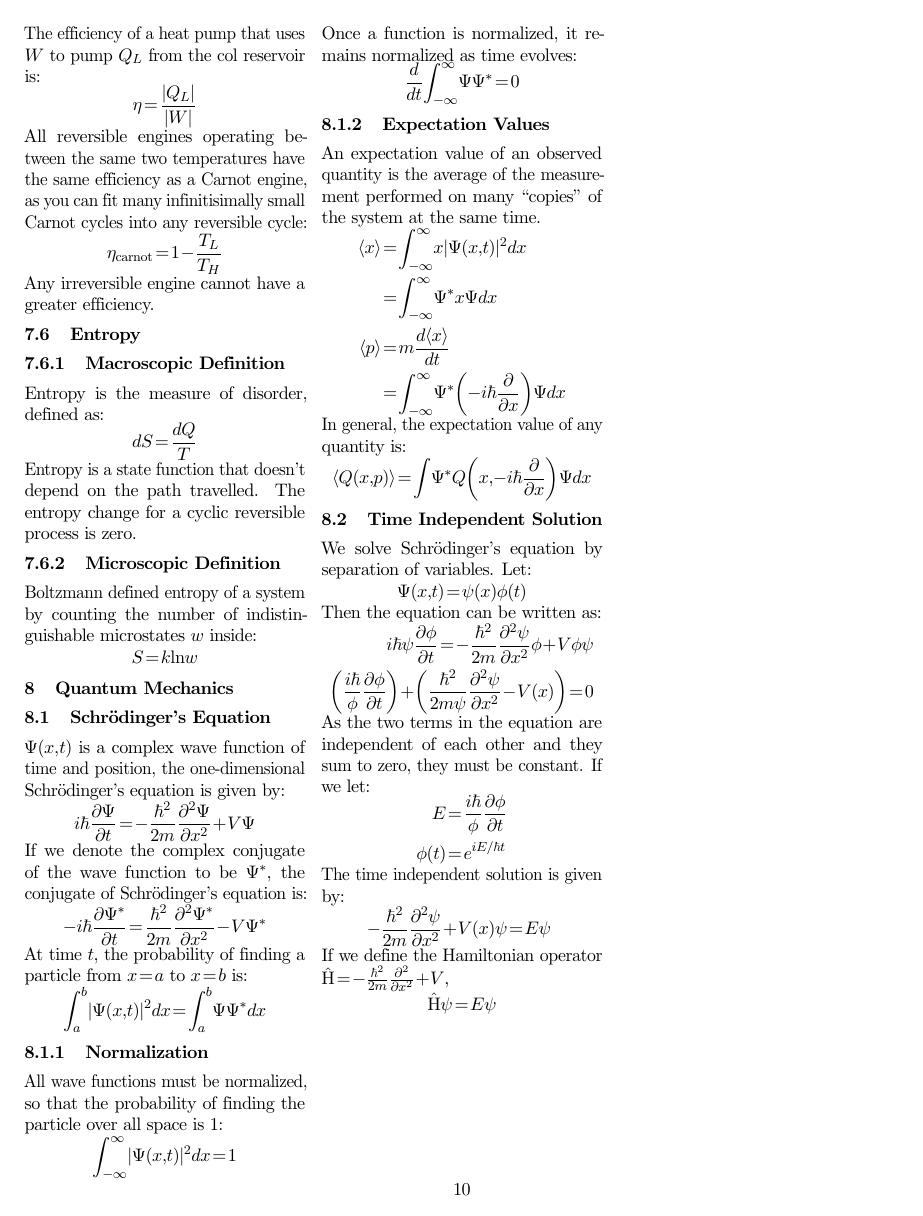
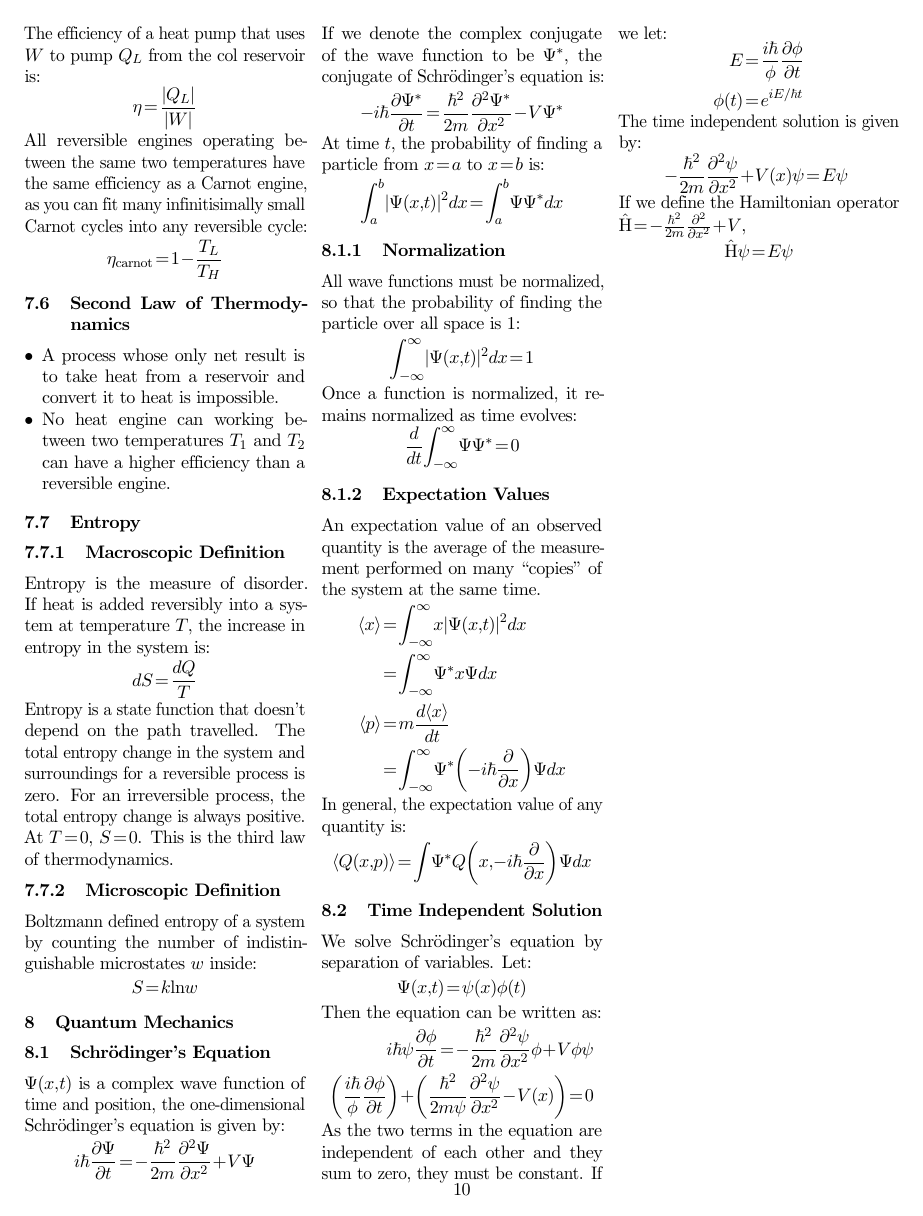
Before and after one commit to yuanchenyang/Physics-Notes, a LaTeX document (Physics Notes.tex): page 10 of 10. Compiled offline with pdfLaTeX.

Commit message:
Moar thermodynamics

```diff
--- a/Physics Notes.tex
+++ b/Physics Notes.tex
@@ -1220,23 +1220,32 @@ All reversible engines operating between the same two temperatures have the same
 \begin{align*}
   \eta_{\text{carnot}} = 1 - \frac{T_L}{T_H}
 \end{align*}
-Any irreversible engine cannot have a greater efficiency.
+
+\subsection{Second Law of Thermodynamics}
+\begin{itemize}
+\item A process whose only net result is to take heat from a reservoir and convert it to heat is impossible.
+\item No heat engine can working between two temperatures $T_1$ and $T_2$  can have a higher efficiency than a reversible engine.
+\end{itemize}
 
 \subsection{Entropy}
 %%%%%%%%%%%%%%%%%
 \subsubsection{Macroscopic Definition}
 %%%%%%%%%%%%%%%%%
-Entropy is the measure of disorder, defined as:
+Entropy is the measure of disorder. If heat is added reversibly into a system at temperature $T$, the increase in entropy in the system is:
 \begin{align*}
   dS = \frac{dQ}{T}
 \end{align*}
-Entropy is a state function that doesn't depend on the path travelled. The entropy change for a cyclic reversible process is zero.
+Entropy is a state function that doesn't depend on the path travelled. The total entropy change in the system and surroundings for a reversible process is zero. For an irreversible process, the total entropy change is always positive.
+\\
+\noindent
+At $T=0$, $S=0$. This is the third law of thermodynamics.
 \subsubsection{Microscopic Definition}
 %%%%%%%%%%%%%%%%%
 Boltzmann defined entropy of a system by counting the number of indistinguishable microstates $w$ inside:
 \begin{align*}
   S = k \ln w
 \end{align*}
+
 
 \section{Quantum Mechanics}
 %%%%%%%%%%%%%%%%%
```
Also changed, not shown: Physics Notes.pdf.
